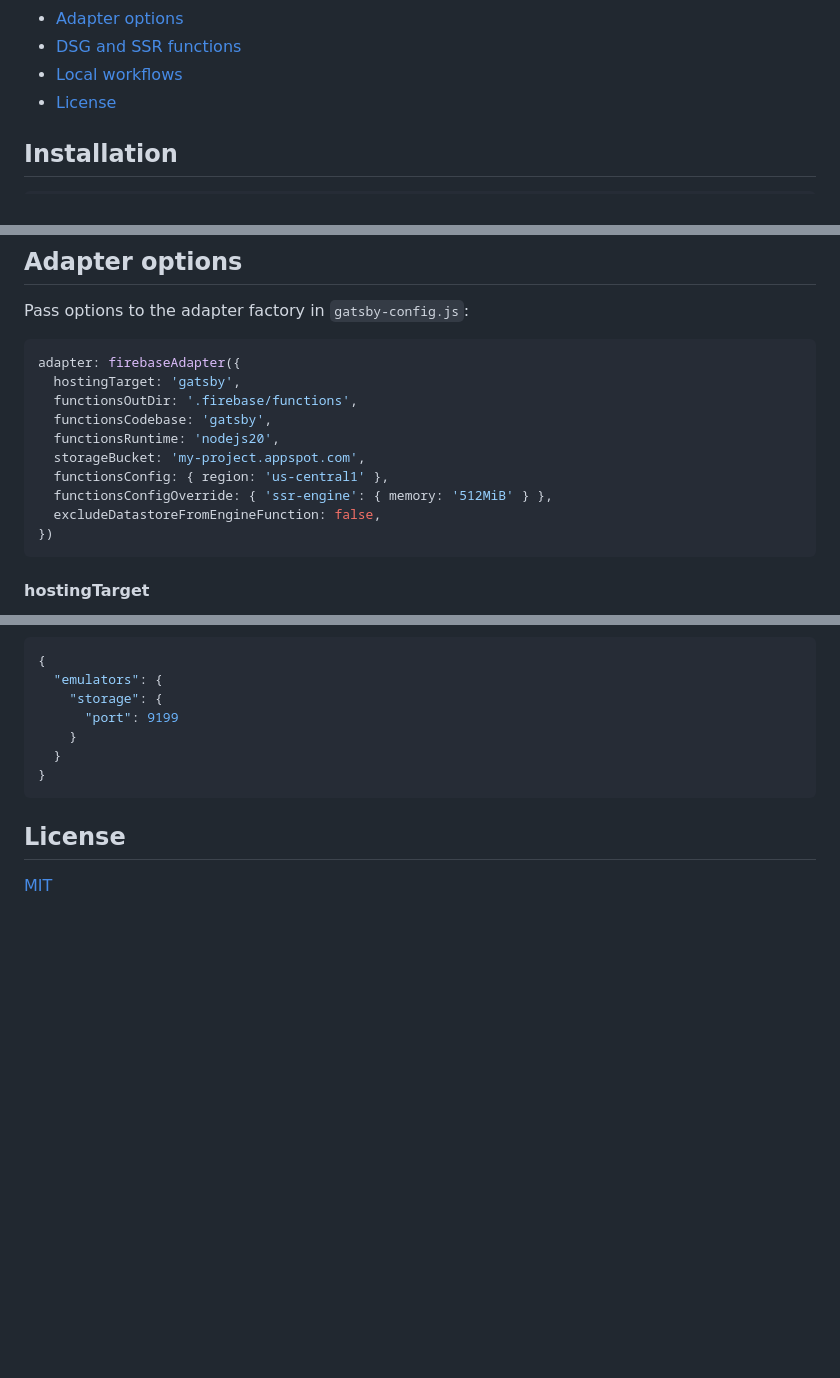
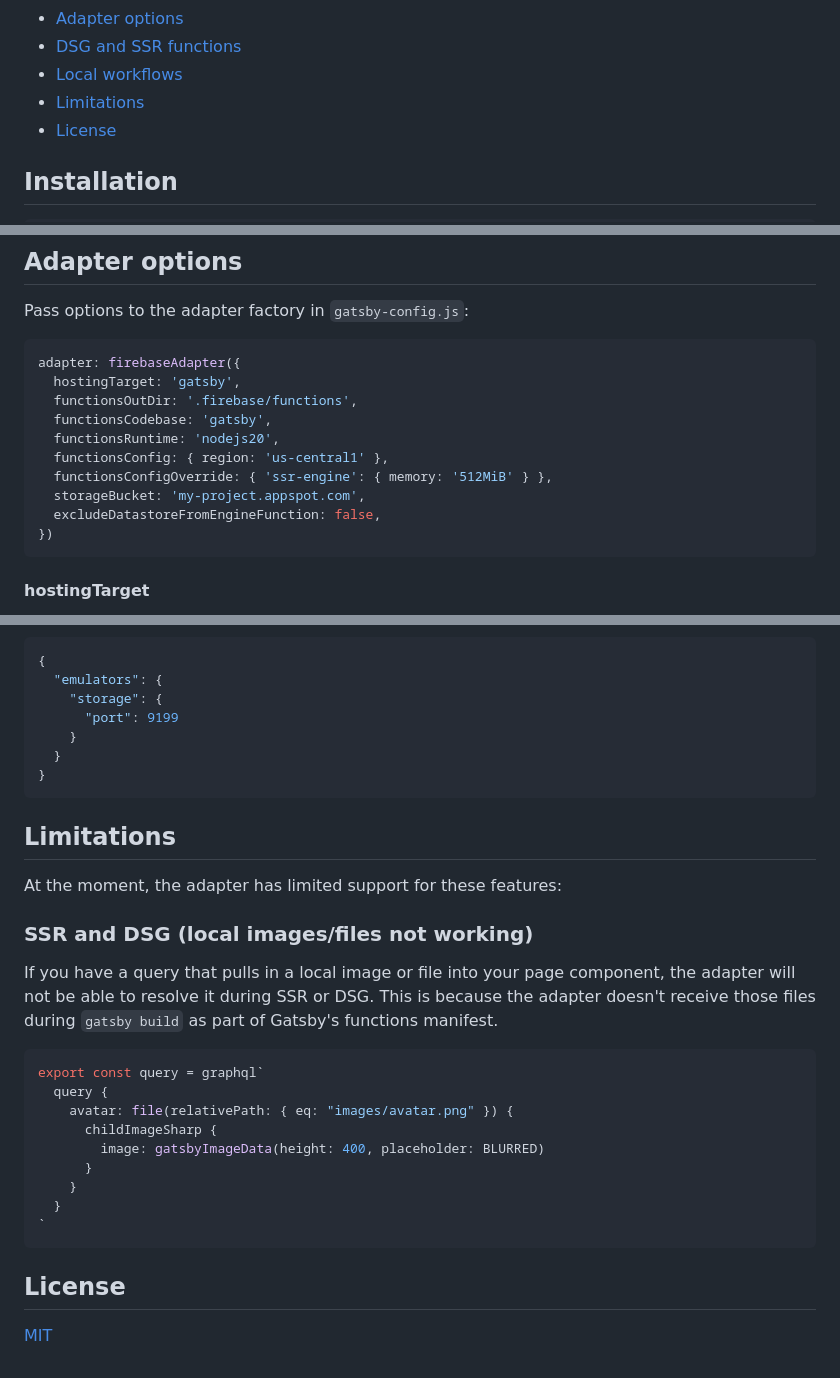
Before and after one commit to mohatt/gatsby-adapter-firebase, a Markdown page: README.md, 3 parts joined by grey strips. Drawn GitHub-style; blank space fills up the shorter version.

Commit message:
docs(readme): add `limitations` section [skip ci]
Signed-off-by: Mohamed Elkholy <mkh117@gmail.com>

````diff
--- a/README.md
+++ b/README.md
@@ -21,6 +21,7 @@ This [adapter](https://www.gatsbyjs.com/docs/how-to/previews-deploys-hosting/ada
 - [Adapter options](#adapter-options)
 - [DSG and SSR functions](#dsg-functions)
 - [Local workflows](#local-workflows)
+- [Limitations](#limitations)
 - [License](#license)
 
 ## Installation
@@ -112,9 +113,9 @@ adapter: firebaseAdapter({
   functionsOutDir: '.firebase/functions',
   functionsCodebase: 'gatsby',
   functionsRuntime: 'nodejs20',
-  storageBucket: 'my-project.appspot.com',
   functionsConfig: { region: 'us-central1' },
   functionsConfigOverride: { 'ssr-engine': { memory: '512MiB' } },
+  storageBucket: 'my-project.appspot.com',
   excludeDatastoreFromEngineFunction: false,
 })
 ```
@@ -209,6 +210,26 @@ If you are using DSG, you will need Firebase Storage emulator to be enabled in y
 }
 ```
 
+## Limitations
+
+At the moment, the adapter has limited support for these features:
+
+### SSR and DSG (local images/files not working)
+
+If you have a query that pulls in a local image or file into your page component, the adapter will not be able to resolve it during SSR or DSG. This is because the adapter doesn't receive those files during `gatsby build` as part of Gatsby's functions manifest.
+
+```js
+export const query = graphql`
+  query {
+    avatar: file(relativePath: { eq: "images/avatar.png" }) {
+      childImageSharp {
+        image: gatsbyImageData(height: 400, placeholder: BLURRED)
+      }
+    }
+  }
+`
+```
+
 ## License
 
 [MIT][license-url]
````
